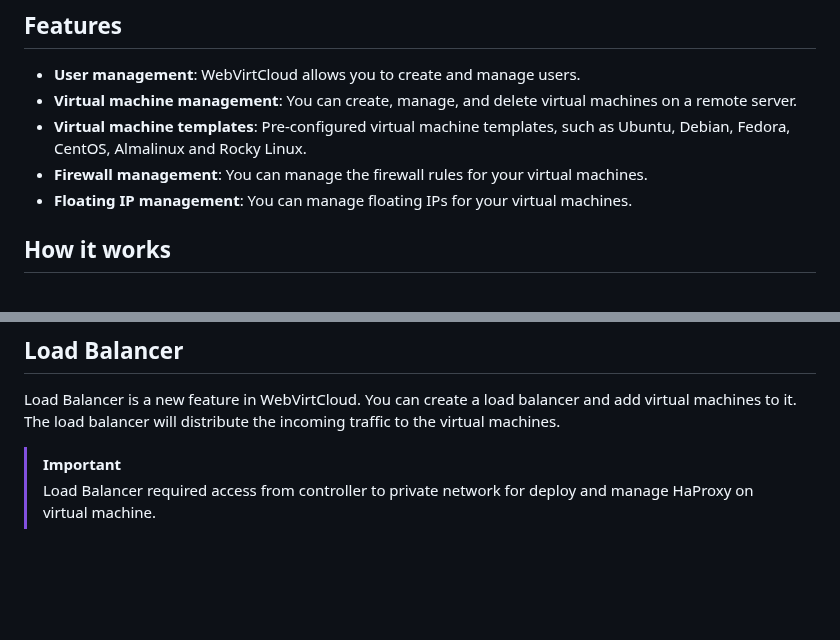
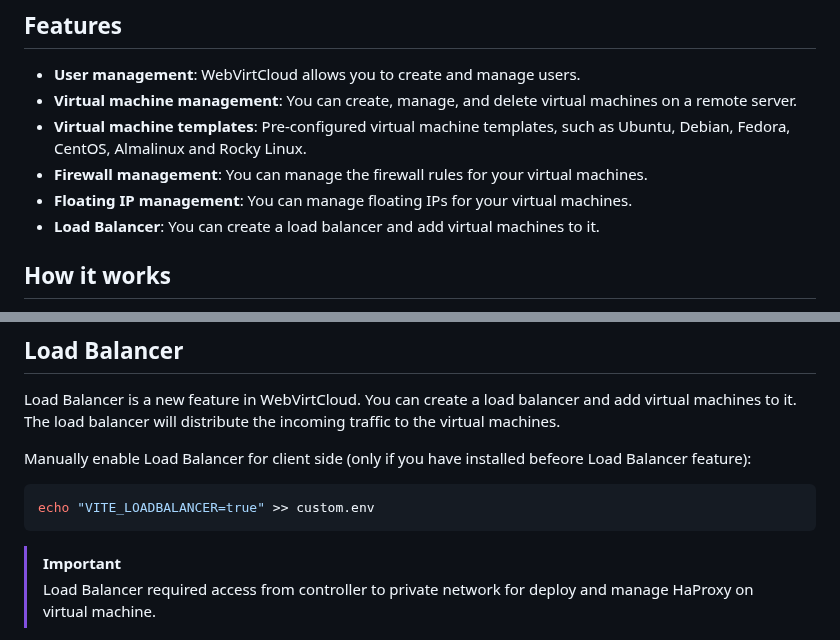
Before and after one commit to webvirtcloud/webvirtcloud, a Markdown page: README.md, 2 parts joined by grey strips. Drawn GitHub-style; blank space fills up the shorter version.

Commit message:
Added info about Load Balancer

````diff
--- a/README.md
+++ b/README.md
@@ -13,6 +13,7 @@ WebVirtCloud is a web-based virtualization platform that allows users to manage
 * **Virtual machine templates**: Pre-configured virtual machine templates, such as Ubuntu, Debian, Fedora, CentOS, Almalinux and Rocky Linux.
 * **Firewall management**: You can manage the firewall rules for your virtual machines.
 * **Floating IP management**: You can manage floating IPs for your virtual machines.
+* **Load Balancer**: You can create a load balancer and add virtual machines to it.
 
 ## How it works ##
 
@@ -132,6 +133,12 @@ EMAIL_FROM = "WebVirtCloud <noreply@gmail.com>"
 
 Load Balancer is a new feature in WebVirtCloud. You can create a load balancer and add virtual machines to it. The load balancer will distribute the incoming traffic to the virtual machines.
 
+Manually enable Load Balancer for client side (only if you have installed befeore Load Balancer feature):
+
+```bash
+echo "VITE_LOADBALANCER=true" >> custom.env
+```
+
 > [!IMPORTANT]
 > Load Balancer required access from controller to private network for deploy and manage HaProxy on virtual machine.
 
````
